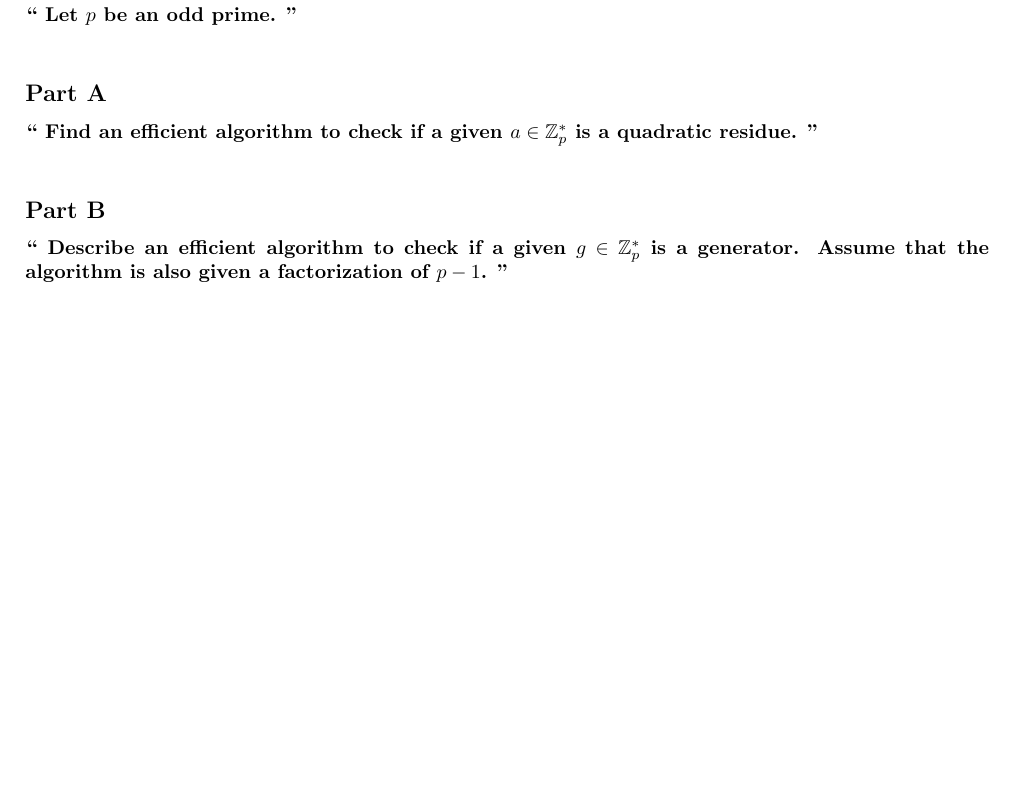
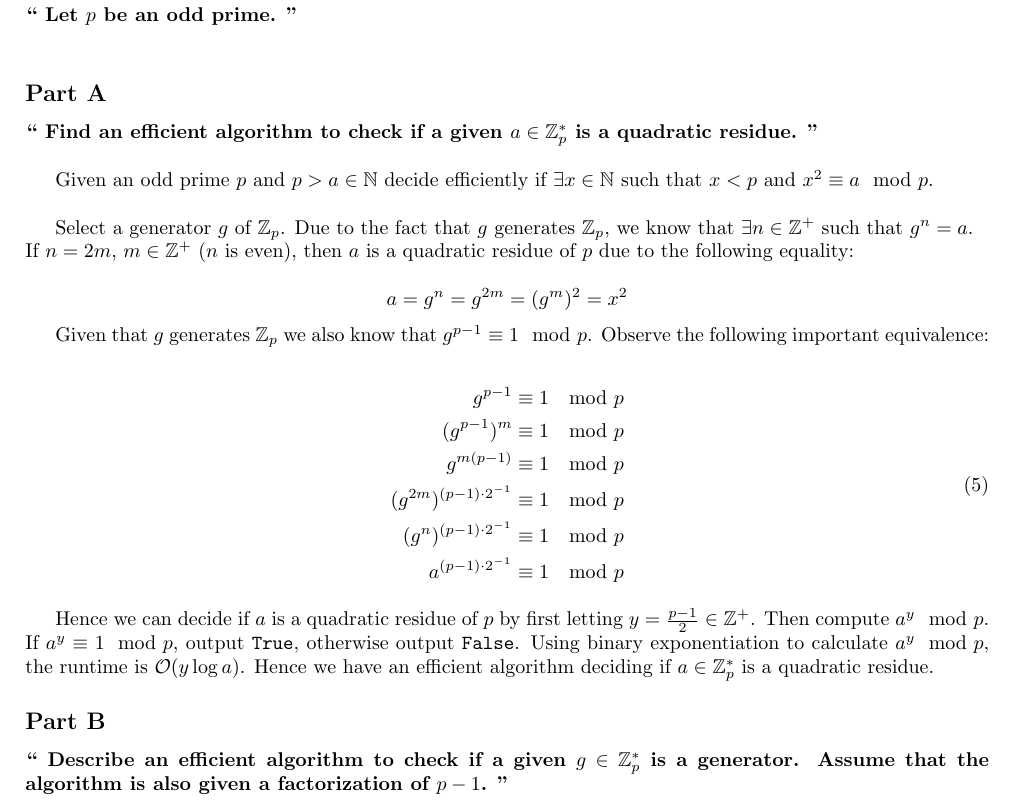
Before and after one commit to recursion-ninja/CS-85030-Modern-Crypto, a LaTeX problem sheet (hw01/CSc-85030-hw1-Washburn.tex): part of page 6 of 6, cut so that both start at the same text, the shorter picture padded with empty space. Compiled offline with pdfLaTeX.

Commit message:
Adding 4(1) solution

```diff
--- a/hw01/CSc-85030-hw1-Washburn.tex
+++ b/hw01/CSc-85030-hw1-Washburn.tex
@@ -232,6 +232,29 @@
 		Find an efficient algorithm to check if a given $a \in \mathbb{Z}^{*}_{p}$ is a quadratic residue.
 	}
 
+	Given an odd prime $p$ and $p > a \in \mathbb{N}$ decide efficiently if $\exists x \in  \mathbb{N}$ such that $x < p$ and $x^2 \equiv a \mod p$.\\
+
+	Select a generator $g$ of $\mathbb{Z}_p$.
+	Due to the fact that $g$ generates $\mathbb{Z}_p$, we know that $\exists n \in \mathbb{Z}^{+}$ such that $g^n = a$. \\
+	If $n = 2m,\, m \in \mathbb{Z}^{+}$ ($n$ is even), then $a$ is a quadratic residue of $p$ due to the following equality:
+
+	$$a = g^{n} = g^{2m} = (g^m)^2 = x^2$$
+
+	Given that $g$ generates $\mathbb{Z}_p$ we also know that $g^{p-1} \equiv 1 \mod p$. Observe the following important equivalence:
+
+	\begin{equation}
+	\begin{split}
+	g^{p-1} & \equiv 1 \mod p\\
+	(g^{p-1})^m & \equiv 1 \mod p\\
+	g^{m(p-1)} & \equiv 1 \mod p\\
+	(g^{2m})^{(p-1)\cdot2^{-1}} & \equiv 1 \mod p\\
+	(g^n)^{(p-1)\cdot2^{-1}} & \equiv 1 \mod p\\
+	a^{(p-1)\cdot2^{-1}} & \equiv 1 \mod p\\
+	\end{split}
+	\end{equation}
+
+	Hence we can decide if $a$ is a quadratic residue of $p$ by first letting $y = \frac{p-1}{2} \in \mathbb{Z}^{+}$. Then compute $a^y \mod p$. If $a^y \equiv 1 \mod p$, output \texttt{True}, otherwise output \texttt{False}. Using binary exponentiation to calculate $a^y \mod p$, the runtime is $\mathcal{O}(y\log a)$. Hence we have an efficient algorithm deciding if $a \in \mathbb{Z}_p^*$ is a quadratic residue.
+
 
 	\subsection*{Part B}
 	\HomeworkText{
```
